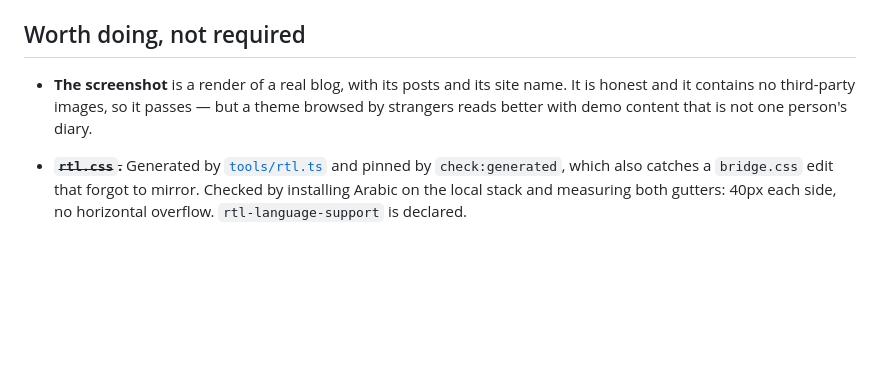
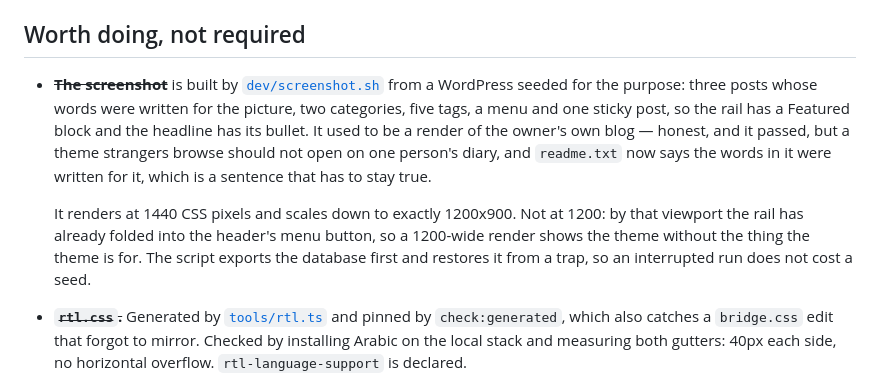
Before and after one commit to joiha-steven/quireink-wordpress-theme, a Markdown page: docs/release-checklist.md, the part around the change. GitHub-like rendering; blank space fills up the shorter version.

Commit message:
readme.txt rewritten, and the screenshot is no longer somebody's diary
The readme opened on the name of a blog engine nobody browsing a theme directory has
heard of. It opens on what a reader gets now - a column of about seventy characters
in a book face, six palettes light and dark, the article's own contents in the gutter
- and says where the look comes from afterwards, which is the order the engine's own
README uses and the right order for a stranger.

Four things it had never mentioned at all: the eight block patterns and four image
styles, the editor showing the article rather than a guess at it, what a page costs
to load (about 152 KB first visit, about 18 KB after, 4 of 21 font files fetched),
and that this is a classic theme with no Site Editor. Two it should have said plainly:
the accessibility numbers INCLUDING the one criterion that fails and why the tag is
not claimed, and that nothing is locked in - no post type, no taxonomy, no table, no
shortcode, so switching away leaves every post a post. Claims checked against the
code rather than remembered: the menu location is "Rail menu", the panels are the six
"Quire Ink -" ones, the column is --shell-w, and grep confirms no external request
and no custom schema.

The screenshot was a render of the owner's own blog: their site name, their posts,
their words. Honest, and it passed review, but a theme strangers browse should not
open on one person's diary. dev/screenshot.sh builds it from a WordPress seeded for
the purpose - three posts whose words were written for the picture, two categories,
five tags, a menu, one sticky post so the rail has a Featured block - renders at 1440
because by 1200 the rail has already folded into the menu button, and scales down to
exactly 1200x900.

The script exports the database first and restores it from a trap, so an interrupted
run does not cost a seed. Proven by running it against the real database and checking
afterwards: site name, 3 posts, 3 comments, theme, all back.

9 guards green. Theme Check 0 REQUIRED / 0 WARNING / 3 RECOMMENDED.

```diff
--- a/docs/release-checklist.md
+++ b/docs/release-checklist.md
@@ -61,9 +61,17 @@ the engine draws its own comment fields the same way, so this belongs upstream r
 
 ## Worth doing, not required
 
-* **The screenshot** is a render of a real blog, with its posts and its site name. It is
-  honest and it contains no third-party images, so it passes — but a theme browsed by
-  strangers reads better with demo content that is not one person's diary.
+* ~~**The screenshot**~~ is built by [`dev/screenshot.sh`](../dev/screenshot.sh) from a
+  WordPress seeded for the purpose: three posts whose words were written for the picture, two
+  categories, five tags, a menu and one sticky post, so the rail has a Featured block and the
+  headline has its bullet. It used to be a render of the owner's own blog — honest, and it
+  passed, but a theme strangers browse should not open on one person's diary, and `readme.txt`
+  now says the words in it were written for it, which is a sentence that has to stay true.
+
+  It renders at 1440 CSS pixels and scales down to exactly 1200x900. Not at 1200: by that
+  viewport the rail has already folded into the header's menu button, so a 1200-wide render
+  shows the theme without the thing the theme is for. The script exports the database first
+  and restores it from a trap, so an interrupted run does not cost a seed.
 * ~~**`rtl.css`.**~~ Generated by [`tools/rtl.ts`](../tools/rtl.ts) and pinned by
   `check:generated`, which also catches a `bridge.css` edit that forgot to mirror. Checked by
   installing Arabic on the local stack and measuring both gutters: 40px each side, no
```
Also changed, not shown: CLAUDE.md (+3 -0 lines), docs/README.md (+3 -0 lines), quire-ink/screenshot.png, 2 other files.
